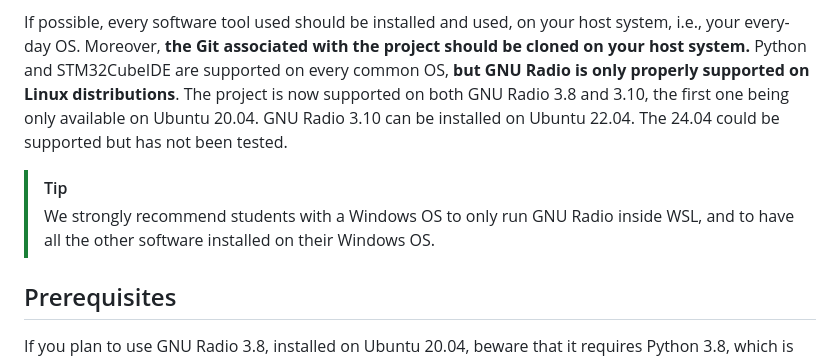
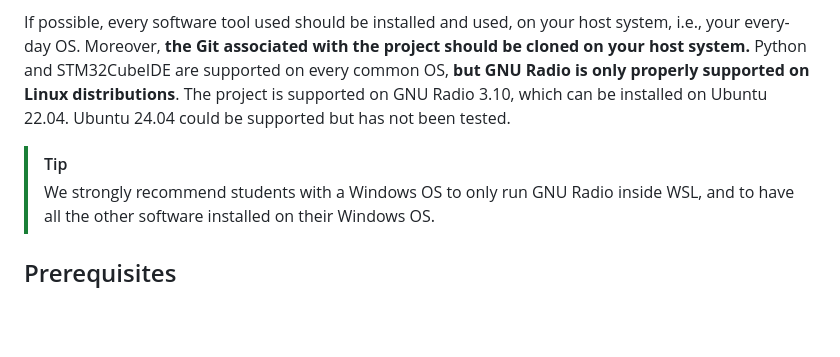
Before and after one commit to Anthiaume/LELEC210X-GroupA, a Markdown page: INSTALL.md, the part around the change printed below. Rendered like a GitHub page; blank space fills up the shorter version.

Commit message:
Update INSTALL.md for GNU Radio 3.10 on Ubuntu-22.04

```diff
--- a/INSTALL.md
+++ b/INSTALL.md
@@ -28,9 +28,8 @@ on your host system, i.e., your every-day OS. Moreover,
 **the Git associated with the project should be cloned on your host system.**
 Python and STM32CubeIDE are supported on every common OS,
 **but GNU Radio is only properly supported on Linux distributions**.
-The project is now supported on both GNU Radio 3.8 and 3.10, the first one
-being only available on Ubuntu 20.04. GNU Radio 3.10 can be installed on
-Ubuntu 22.04. The 24.04 could be supported but has not been tested.
+The project is supported on GNU Radio 3.10, which can be installed on
+Ubuntu 22.04. Ubuntu 24.04 could be supported but has not been tested.
 
 > [!TIP]
 > We strongly recommend students with a Windows OS to only
@@ -39,7 +38,7 @@ Ubuntu 22.04. The 24.04 could be supported but has not been tested.
 
 ## Prerequisites
 
-If you plan to use GNU Radio 3.8, installed on Ubuntu 20.04, beware
+<!---If you plan to use GNU Radio 3.8, installed on Ubuntu 20.04, beware
 that it requires Python 3.8, which is the default version installed on this
 Ubuntu release. **However**, the rest of the project
 works with any version of Python above 3.8. Moreover, uv, the tool
```
Also changed, not shown: other parts of INSTALL.md (+24 -40 lines).
